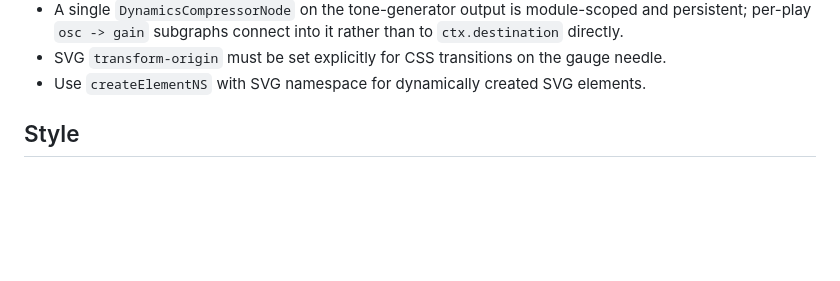
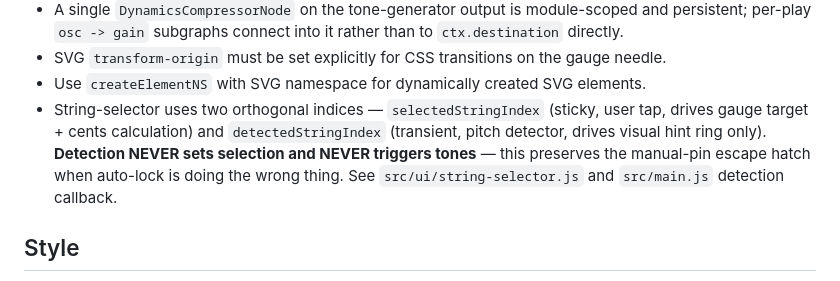
Before and after one commit to jasonpstewart/tuner, a Markdown page: CLAUDE.md, the part around the change. GitHub-like rendering; blank space fills up the shorter version.

Commit message:
docs(claude): document selectedStringIndex vs detectedStringIndex invariant
Closes tk-984d. The string-button refactor (commit 5b4a4ac) introduced
two orthogonal indices and a critical invariant: detection never sets
selection and never triggers tones, so the user-pinned string always
wins. This was captured in frontend/learnings.md but not in CLAUDE.md,
where any contributor touching string-selector.js or main.js's
detection callback needs to see it.

Agent: infra@7ab00ba
Co-Authored-By: Claude Opus 4.6 (1M context) <noreply@anthropic.com>

```diff
--- a/CLAUDE.md
+++ b/CLAUDE.md
@@ -44,6 +44,7 @@ All audio modules import from `src/audio/audio-context.js` which manages a singl
 - A single `DynamicsCompressorNode` on the tone-generator output is module-scoped and persistent; per-play `osc -> gain` subgraphs connect into it rather than to `ctx.destination` directly.
 - SVG `transform-origin` must be set explicitly for CSS transitions on the gauge needle.
 - Use `createElementNS` with SVG namespace for dynamically created SVG elements.
+- String-selector uses two orthogonal indices — `selectedStringIndex` (sticky, user tap, drives gauge target + cents calculation) and `detectedStringIndex` (transient, pitch detector, drives visual hint ring only). **Detection NEVER sets selection and NEVER triggers tones** — this preserves the manual-pin escape hatch when auto-lock is doing the wrong thing. See `src/ui/string-selector.js` and `src/main.js` detection callback.
 
 ## Style
 
```
